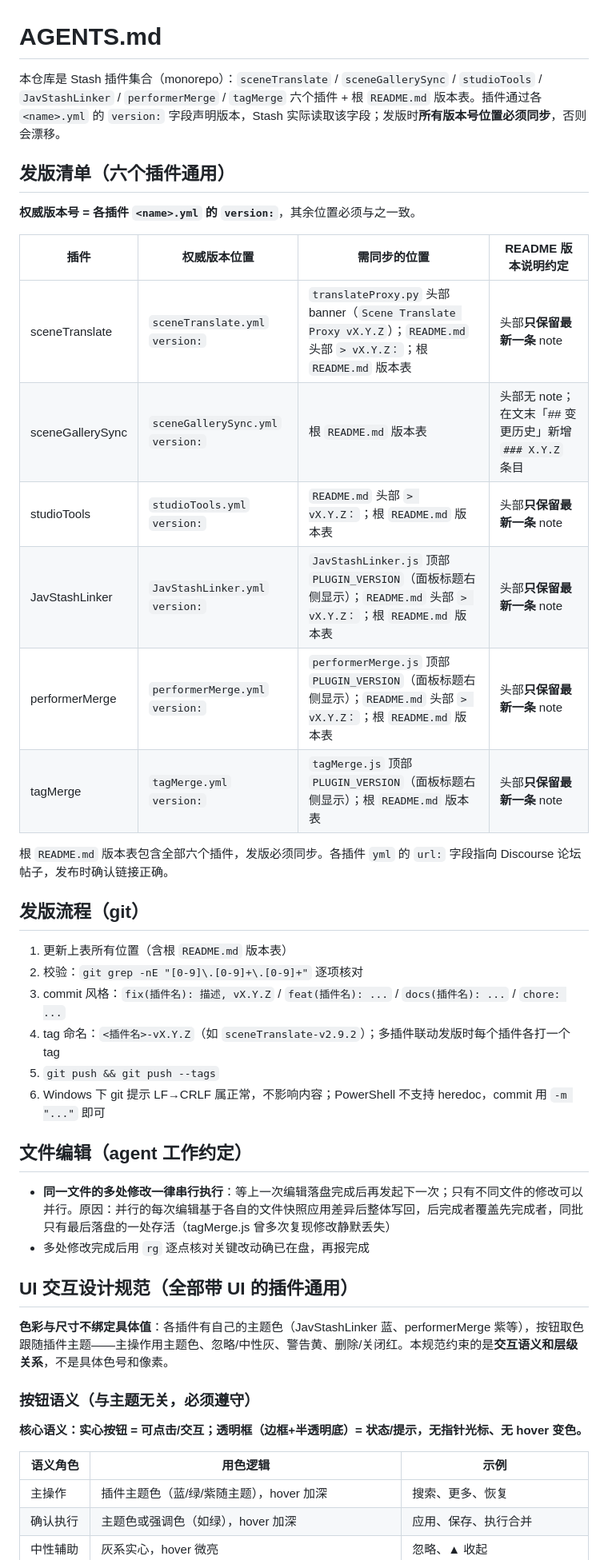
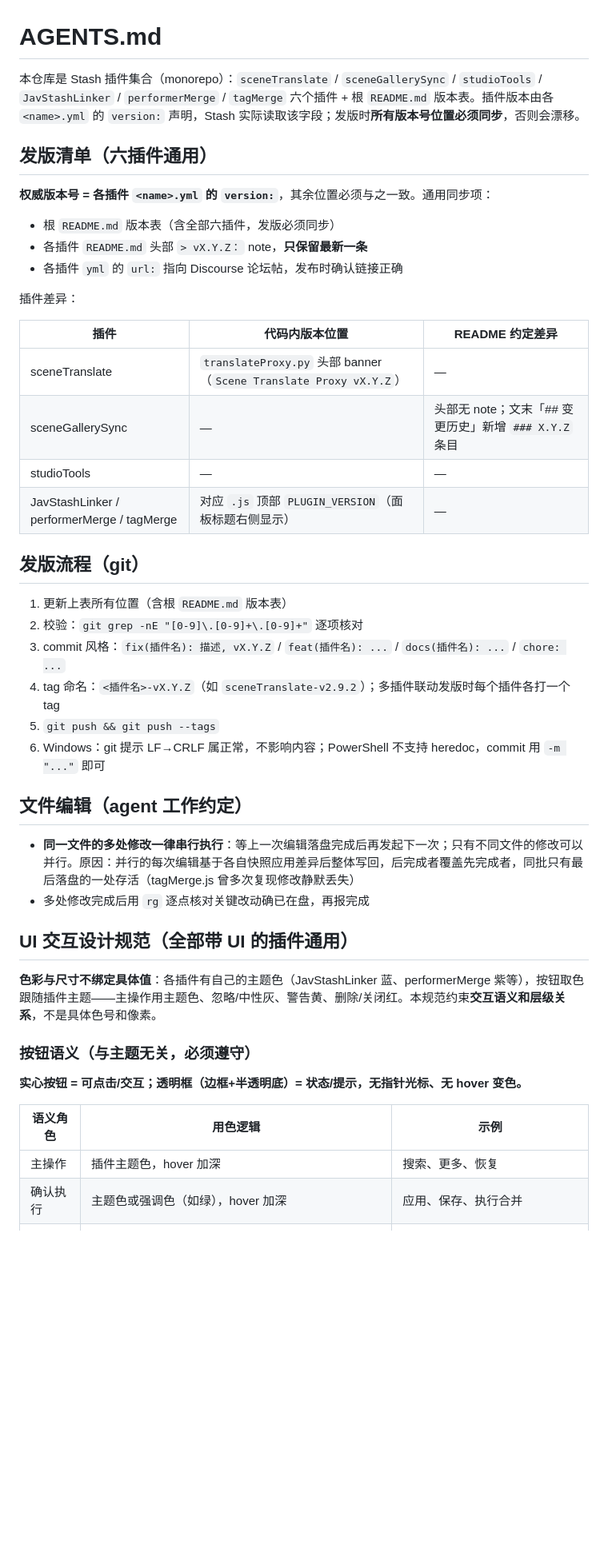
Before and after one commit to k6cc/stash-jav-tools, a Markdown page: AGENTS.md, the part around one of its changes. Shown at 80% size. Rendered like a GitHub page; blank space fills up the shorter version.

```diff
--- a/AGENTS.md
+++ b/AGENTS.md
@@ -1,21 +1,23 @@
 # AGENTS.md
 
-本仓库是 Stash 插件集合（monorepo）：`sceneTranslate` / `sceneGallerySync` / `studioTools` / `JavStashLinker` / `performerMerge` / `tagMerge` 六个插件 + 根 `README.md` 版本表。插件通过各 `<name>.yml` 的 `version:` 字段声明版本，Stash 实际读取该字段；发版时**所有版本号位置必须同步**，否则会漂移。
+本仓库是 Stash 插件集合（monorepo）：`sceneTranslate` / `sceneGallerySync` / `studioTools` / `JavStashLinker` / `performerMerge` / `tagMerge` 六个插件 + 根 `README.md` 版本表。插件版本由各 `<name>.yml` 的 `version:` 声明，Stash 实际读取该字段；发版时**所有版本号位置必须同步**，否则会漂移。
 
-## 发版清单（六个插件通用）
+## 发版清单（六插件通用）
 
-**权威版本号 = 各插件 `<name>.yml` 的 `version:`**，其余位置必须与之一致。
+**权威版本号 = 各插件 `<name>.yml` 的 `version:`**，其余位置必须与之一致。通用同步项：
 
-| 插件 | 权威版本位置 | 需同步的位置 | README 版本说明约定 |
-|---|---|---|---|
-| sceneTranslate | `sceneTranslate.yml` `version:` | `translateProxy.py` 头部 banner（`Scene Translate Proxy vX.Y.Z`）；`README.md` 头部 `> vX.Y.Z：`；根 `README.md` 版本表 | 头部**只保留最新一条** note |
-| sceneGallerySync | `sceneGallerySync.yml` `version:` | 根 `README.md` 版本表 | 头部无 note；在文末「## 变更历史」新增 `### X.Y.Z` 条目 |
-| studioTools | `studioTools.yml` `version:` | `README.md` 头部 `> vX.Y.Z：`；根 `README.md` 版本表 | 头部**只保留最新一条** note |
-| JavStashLinker | `JavStashLinker.yml` `version:` | `JavStashLinker.js` 顶部 `PLUGIN_VERSION`（面板标题右侧显示）；`README.md` 头部 `> vX.Y.Z：`；根 `README.md` 版本表 | 头部**只保留最新一条** note |
-| performerMerge | `performerMerge.yml` `version:` | `performerMerge.js` 顶部 `PLUGIN_VERSION`（面板标题右侧显示）；`README.md` 头部 `> vX.Y.Z：`；根 `README.md` 版本表 | 头部**只保留最新一条** note |
-| tagMerge | `tagMerge.yml` `version:` | `tagMerge.js` 顶部 `PLUGIN_VERSION`（面板标题右侧显示）；根 `README.md` 版本表 | 头部**只保留最新一条** note |
+- 根 `README.md` 版本表（含全部六插件，发版必须同步）
+- 各插件 `README.md` 头部 `> vX.Y.Z：` note，**只保留最新一条**
+- 各插件 `yml` 的 `url:` 指向 Discourse 论坛帖，发布时确认链接正确
 
-根 `README.md` 版本表包含全部六个插件，发版必须同步。各插件 `yml` 的 `url:` 字段指向 Discourse 论坛帖子，发布时确认链接正确。
+插件差异：
+
+| 插件 | 代码内版本位置 | README 约定差异 |
+|---|---|---|
+| sceneTranslate | `translateProxy.py` 头部 banner（`Scene Translate Proxy vX.Y.Z`） | — |
+| sceneGallerySync | — | 头部无 note；文末「## 变更历史」新增 `### X.Y.Z` 条目 |
+| studioTools | — | — |
+| JavStashLinker / performerMerge / tagMerge | 对应 `.js` 顶部 `PLUGIN_VERSION`（面板标题右侧显示） | — |
 
 ## 发版流程（git）
 
@@ -24,24 +26,24 @@
 3. commit 风格：`fix(插件名): 描述, vX.Y.Z` / `feat(插件名): ...` / `docs(插件名): ...` / `chore: ...`
 4. tag 命名：`<插件名>-vX.Y.Z`（如 `sceneTranslate-v2.9.2`）；多插件联动发版时每个插件各打一个 tag
 5. `git push && git push --tags`
-6. Windows 下 git 提示 LF→CRLF 属正常，不影响内容；PowerShell 不支持 heredoc，commit 用 `-m "..."` 即可
+6. Windows：git 提示 LF→CRLF 属正常，不影响内容；PowerShell 不支持 heredoc，commit 用 `-m "..."` 即可
 
 ## 文件编辑（agent 工作约定）
 
-- **同一文件的多处修改一律串行执行**：等上一次编辑落盘完成后再发起下一次；只有不同文件的修改可以并行。原因：并行的每次编辑基于各自的文件快照应用差异后整体写回，后完成者覆盖先完成者，同批只有最后落盘的一处存活（tagMerge.js 曾多次复现修改静默丢失）
+- **同一文件的多处修改一律串行执行**：等上一次编辑落盘完成后再发起下一次；只有不同文件的修改可以并行。原因：并行的每次编辑基于各自快照应用差异后整体写回，后完成者覆盖先完成者，同批只有最后落盘的一处存活（tagMerge.js 曾多次复现修改静默丢失）
 - 多处修改完成后用 `rg` 逐点核对关键改动确已在盘，再报完成
 
 ## UI 交互设计规范（全部带 UI 的插件通用）
 
-**色彩与尺寸不绑定具体值**：各插件有自己的主题色（JavStashLinker 蓝、performerMerge 紫等），按钮取色跟随插件主题——主操作用主题色、忽略/中性灰、警告黄、删除/关闭红。本规范约束的是**交互语义和层级关系**，不是具体色号和像素。
+**色彩与尺寸不绑定具体值**：各插件有自己的主题色（JavStashLinker 蓝、performerMerge 紫等），按钮取色跟随插件主题——主操作用主题色、忽略/中性灰、警告黄、删除/关闭红。本规范约束**交互语义和层级关系**，不是具体色号和像素。
 
 ### 按钮语义（与主题无关，必须遵守）
 
-**核心语义：实心按钮 = 可点击/交互；透明框（边框+半透明底）= 状态/提示，无指针光标、无 hover 变色。**
+**实心按钮 = 可点击/交互；透明框（边框+半透明底）= 状态/提示，无指针光标、无 hover 变色。**
 
 | 语义角色 | 用色逻辑 | 示例 |
 |---|---|---|
-| 主操作 | 插件主题色（蓝/绿/紫随主题），hover 加深 | 搜索、更多、恢复 |
+| 主操作 | 插件主题色，hover 加深 | 搜索、更多、恢复 |
 | 确认执行 | 主题色或强调色（如绿），hover 加深 | 应用、保存、执行合并 |
 | 中性辅助 | 灰系实心，hover 微亮 | 忽略、▲ 收起 |
 | 危险/关闭 | 红系，或灰底 hover 变红 | 删除、× 关闭 |
```
Also changed, not shown: other parts of AGENTS.md (+26 -29 lines).
